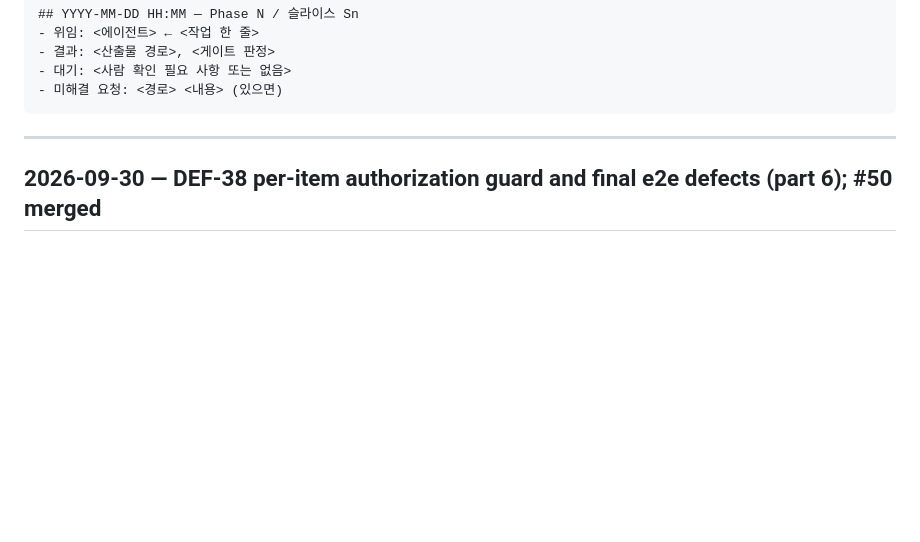
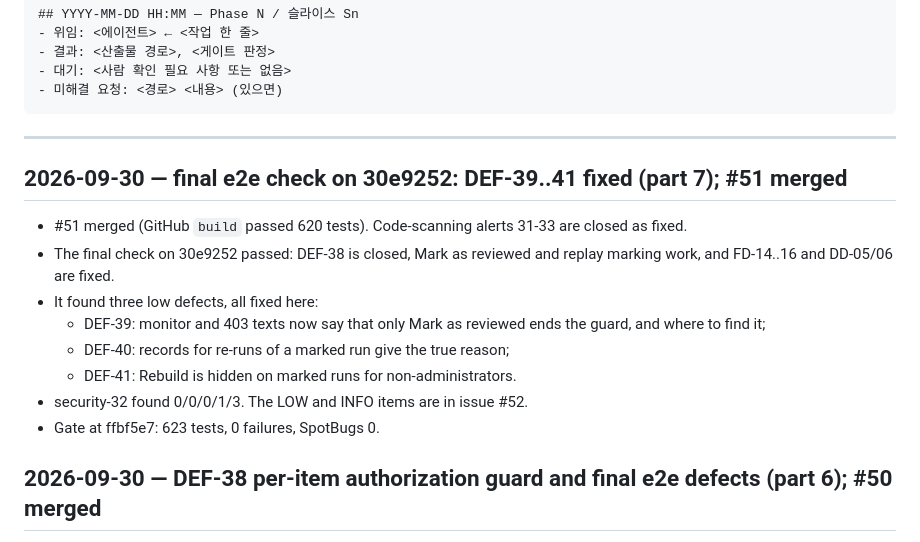
Before and after one commit to YongGoose/batch-control-plugin, a Markdown page: docs/STATUS.md, the part around the change. GitHub-like rendering; blank space fills up the shorter version.

Commit message:
docs(status): part 7 (DEF-39..41)
Co-Authored-By: Claude Opus 5.5 <noreply@anthropic.com>

````diff
--- a/docs/STATUS.md
+++ b/docs/STATUS.md
@@ -12,6 +12,16 @@
 ```
 
 ---
+
+## 2026-09-30 — final e2e check on 30e9252: DEF-39..41 fixed (part 7); #51 merged
+- #51 merged (GitHub `build` passed 620 tests). Code-scanning alerts 31-33 are closed as fixed.
+- The final check on 30e9252 passed: DEF-38 is closed, Mark as reviewed and replay marking work, and FD-14..16 and DD-05/06 are fixed.
+- It found three low defects, all fixed here:
+  - DEF-39: monitor and 403 texts now say that only Mark as reviewed ends the guard, and where to find it;
+  - DEF-40: records for re-runs of a marked run give the true reason;
+  - DEF-41: Rebuild is hidden on marked runs for non-administrators.
+- security-32 found 0/0/0/1/3. The LOW and INFO items are in issue #52.
+- Gate at ffbf5e7: 623 tests, 0 failures, SpotBugs 0.
 
 ## 2026-09-30 — DEF-38 per-item authorization guard and final e2e defects (part 6); #50 merged
 - #50 merged (part 5; GitHub `build` passed 588 tests).
````
